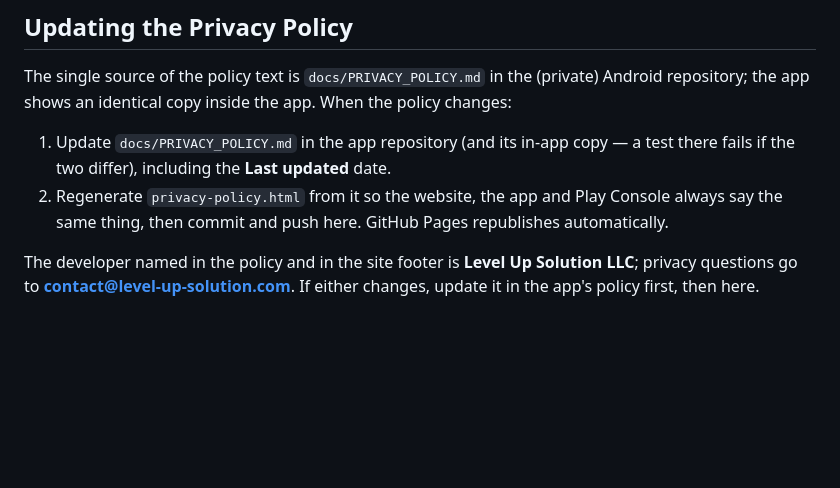
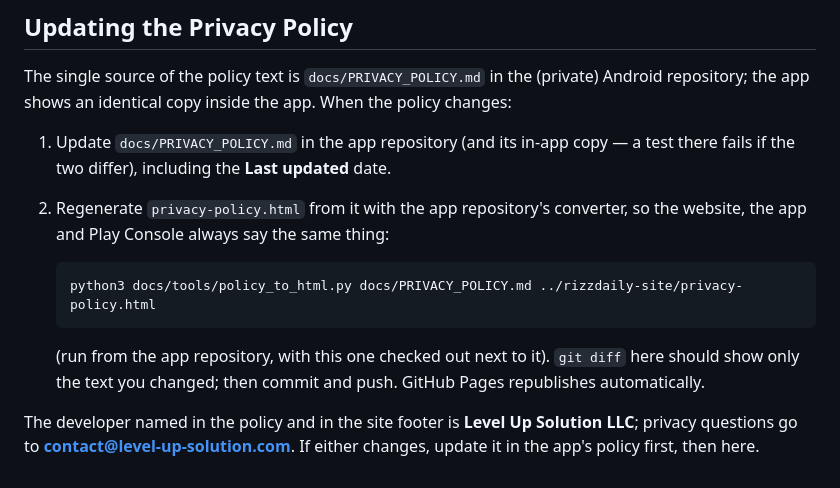
Before and after one commit to robertonapoli5-hue/rizzdaily-site, a Markdown page: README.md, the part around the change. Rendered like a GitHub page; blank space fills up the shorter version.

Commit message:
README: how to regenerate the Privacy Policy page
Co-Authored-By: Claude Opus 5 <noreply@anthropic.com>

````diff
--- a/README.md
+++ b/README.md
@@ -87,8 +87,15 @@ repository; the app shows an identical copy inside the app. When the policy chan
 
 1. Update `docs/PRIVACY_POLICY.md` in the app repository (and its in-app copy — a test there fails
    if the two differ), including the **Last updated** date.
-2. Regenerate `privacy-policy.html` from it so the website, the app and Play Console always say the
-   same thing, then commit and push here. GitHub Pages republishes automatically.
+2. Regenerate `privacy-policy.html` from it with the app repository's converter, so the website,
+   the app and Play Console always say the same thing:
+
+   ```bash
+   python3 docs/tools/policy_to_html.py docs/PRIVACY_POLICY.md ../rizzdaily-site/privacy-policy.html
+   ```
+
+   (run from the app repository, with this one checked out next to it). `git diff` here should
+   show only the text you changed; then commit and push. GitHub Pages republishes automatically.
 
 The developer named in the policy and in the site footer is **Level Up Solution LLC**; privacy
 questions go to **contact@level-up-solution.com**. If either changes, update it in the app's policy
````
